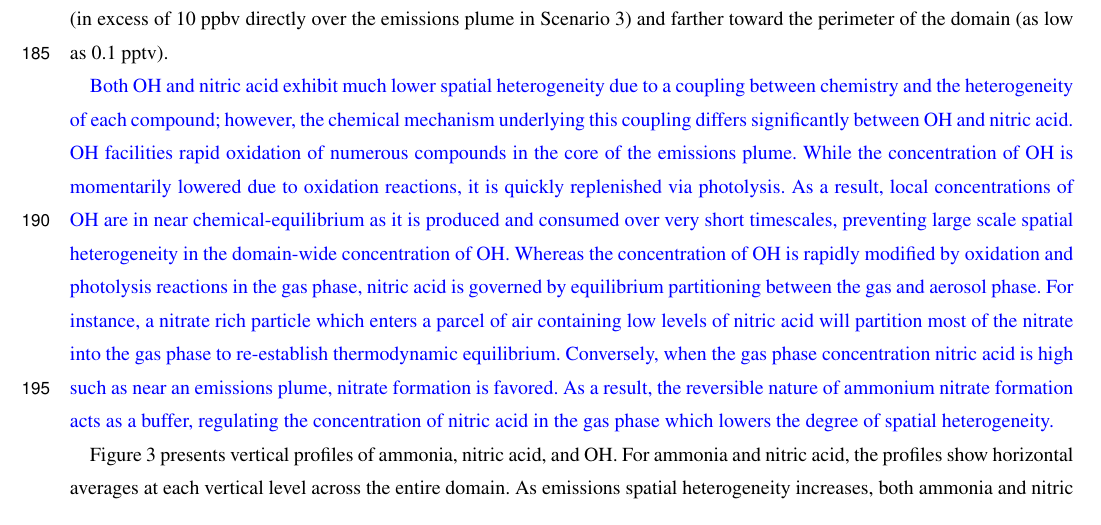
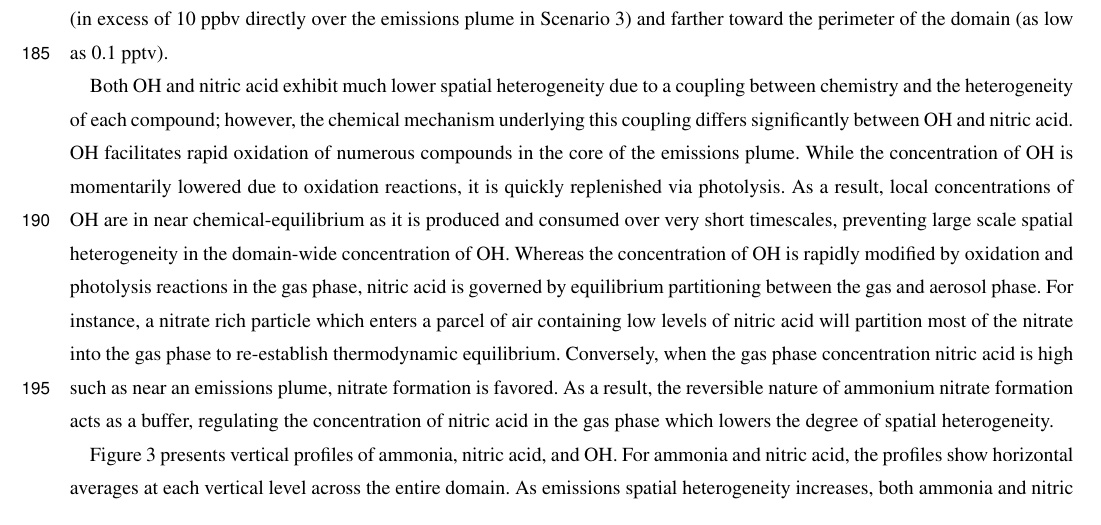
Before and after one commit to samfrederick/paper-sh-impacts-aerosol, a LaTeX document (1_submitted_paper/paper_sh_impacts_aerosol.tex): part of page 8 of 25, cut so that both start at the same text. Compiled offline with pdfLaTeX; a missing font is replaced by an installed copy or a similar font; a LaTeX package or settings file that is missing is left out.

Commit message:
Fix typo and remove text color

```diff
--- a/1_submitted_paper/paper_sh_impacts_aerosol.tex
+++ b/1_submitted_paper/paper_sh_impacts_aerosol.tex
@@ -567,11 +567,10 @@ gradient for ammonia between regions near the emissions plume (in
 excess of 10~ppbv directly over the emissions plume in Scenario~3) and
 farther toward the perimeter of the domain (as low as 0.1~pptv).
 
-
-\textcolor{blue}{Both OH and nitric acid exhibit much lower spatial heterogeneity due to a
+Both OH and nitric acid exhibit much lower spatial heterogeneity due to a
 coupling between chemistry and the heterogeneity of each compound;
 however, the chemical mechanism underlying this coupling differs significantly
-between OH and nitric acid. OH facilities rapid oxidation of numerous compounds
+between OH and nitric acid. OH facilitates rapid oxidation of numerous compounds
 in the core of the emissions plume. While the concentration of OH is momentarily
 lowered due to oxidation reactions, it is quickly replenished via photolysis.
 As a result, local concentrations of OH are in near chemical-equilibrium as
@@ -585,7 +584,7 @@ most of the nitrate into the gas phase to re-establish thermodynamic equilibrium
 Conversely, when the gas phase concentration nitric acid is high such as near an
 emissions plume, nitrate formation is favored. As a result, the reversible nature of
 ammonium nitrate formation acts as a buffer, regulating the concentration of nitric acid
-in the gas phase which lowers the degree of spatial heterogeneity.}
+in the gas phase which lowers the degree of spatial heterogeneity.
 
 
 %The spatial heterogeneity of these compounds is further controlled by
```
